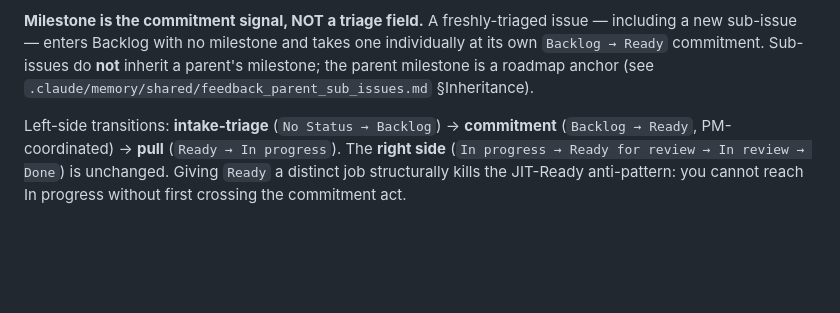
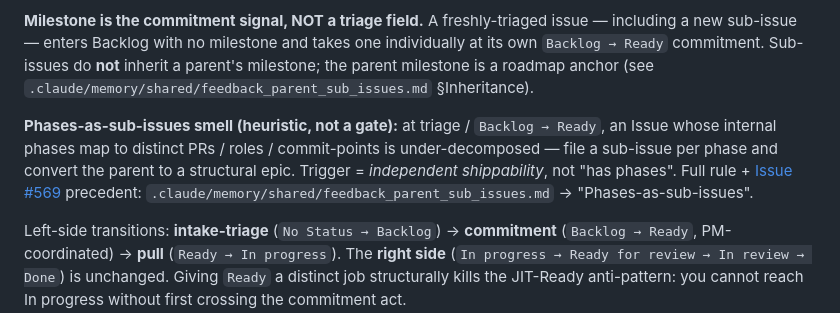
Before and after one commit to Jin-HoMLee/splice-neoepitope-pipeline, a Markdown page: CLAUDE.md, the part around the change. GitHub-like rendering; blank space fills up the shorter version.

Commit message:
process(pm): phases-as-sub-issue heuristic — CLAUDE.md pointer-line (#731)
Adds a board-governance pointer-line for the phases-as-sub-issue
decomposition smell (heuristic, not a gate). The full rule lives in the
memory layer (shared/feedback_parent_sub_issues.md "Phases-as-sub-issues"
+ the commitment-side smell-check in shared/feedback_board_hygiene.md),
which is the canonical cross-repo home; CLAUDE.md only points to it to
avoid growing the board-governance block that Issue 769 is about to
extract.

Co-Authored-By: Claude Opus 4.8 <noreply@anthropic.com>

```diff
--- a/CLAUDE.md
+++ b/CLAUDE.md
@@ -329,6 +329,8 @@ The GitHub project board (user project #9, "JH M Lee Lab") runs **late-commitmen
 
 **Milestone is the commitment signal, NOT a triage field.** A freshly-triaged issue — including a new sub-issue — enters Backlog with no milestone and takes one individually at its own `Backlog → Ready` commitment. Sub-issues do **not** inherit a parent's milestone; the parent milestone is a roadmap anchor (see `.claude/memory/shared/feedback_parent_sub_issues.md` §Inheritance).
 
+**Phases-as-sub-issues smell (heuristic, not a gate):** at triage / `Backlog → Ready`, an Issue whose internal phases map to distinct PRs / roles / commit-points is under-decomposed — file a sub-issue per phase and convert the parent to a structural epic. Trigger = *independent shippability*, not "has phases". Full rule + [Issue #569](https://github.com/Jin-HoMLee/splice-neoepitope-pipeline/issues/569) precedent: `.claude/memory/shared/feedback_parent_sub_issues.md` → "Phases-as-sub-issues".
+
 Left-side transitions: **intake-triage** (`No Status → Backlog`) → **commitment** (`Backlog → Ready`, PM-coordinated) → **pull** (`Ready → In progress`). The **right side** (`In progress → Ready for review → In review → Done`) is unchanged. Giving `Ready` a distinct job structurally kills the JIT-Ready anti-pattern: you cannot reach In progress without first crossing the commitment act.
 
 Full rules: `.claude/memory/shared/feedback_board_hygiene.md` (sweep cadence, DoR, commitment-act mechanics) and `.claude/memory/feedback_milestones.md` (milestone naming, the capacity decision tree).
```
